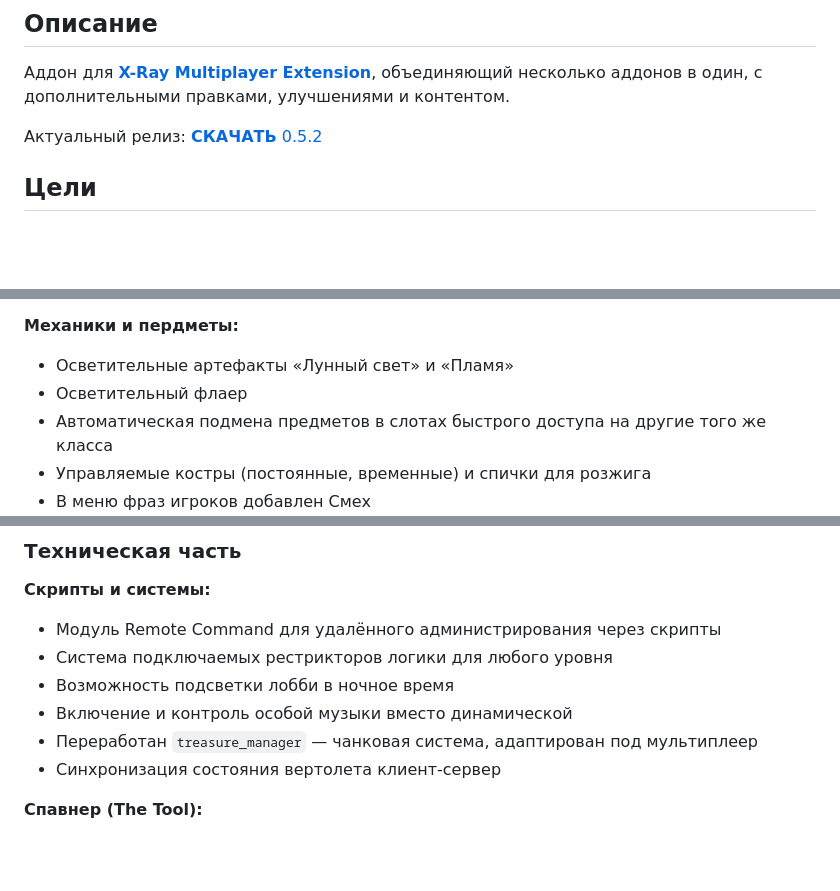
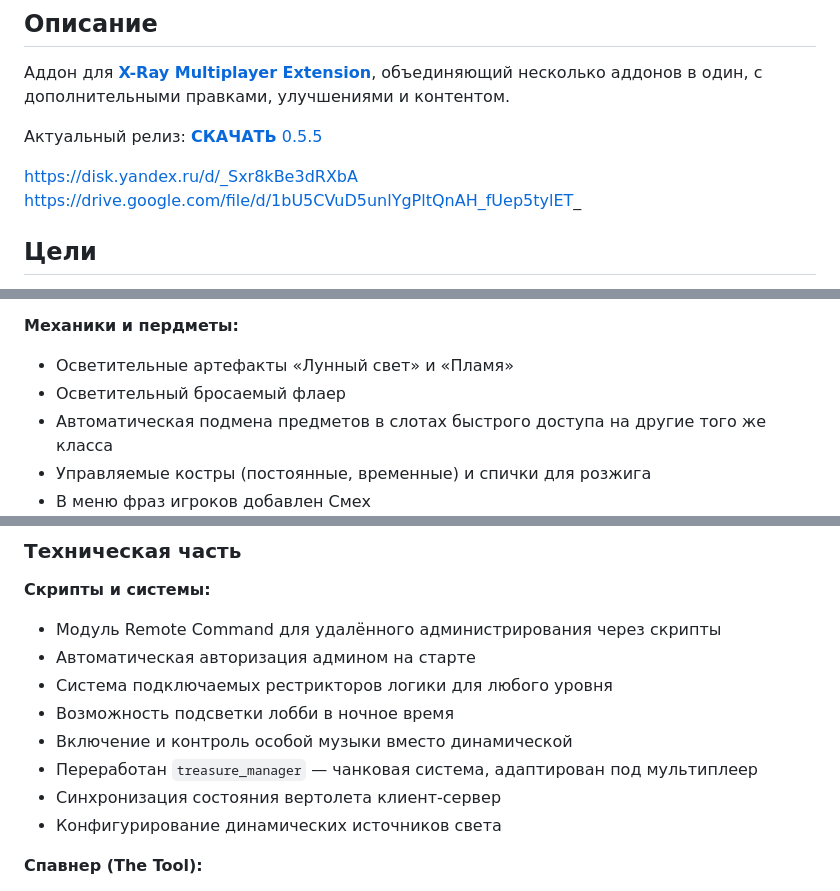
Before and after one commit to JonnTikhomirov/xrmpe_united_defence_pack, a Markdown page: README.md, 3 parts joined by grey strips. Drawn GitHub-style; blank space fills up the shorter version.

Commit message:
Обновление описания

```diff
--- a/README.md
+++ b/README.md
@@ -6,7 +6,10 @@
 
 Аддон для **[X-Ray Multiplayer Extension](https://www.xrmpe.online/)**, объединяющий несколько аддонов в один, с дополнительными правками, улучшениями и контентом.
 
-Актуальный релиз: [**СКАЧАТЬ** 0.5.2](https://github.com/JonnTikhomirov/xrmpe_united_defence_pack/releases/download/v0.5.2/xrMPE_United_Defence_Pack_0.5.2.7z)
+Актуальный релиз: [**СКАЧАТЬ** 0.5.5](https://github.com/JonnTikhomirov/xrmpe_united_defence_pack/releases/download/v0.5.5/xrMPE_United_Defence_Pack.7z)
+
+https://disk.yandex.ru/d/_Sxr8kBe3dRXbA
+https://drive.google.com/file/d/1bU5CVuD5unlYgPltQnAH_fUep5tylET_
 
 ## Цели
 
@@ -109,7 +112,7 @@
 **Механики и пердметы:**
 
 - Осветительные артефакты «Лунный свет» и «Пламя»
-- Осветительный флаер
+- Осветительный бросаемый флаер
 - Автоматическая подмена предметов в слотах быстрого доступа на другие того же класса
 - Управляемые костры (постоянные, временные) и спички для розжига
 - В меню фраз игроков добавлен Смех
@@ -138,11 +141,13 @@
 **Скрипты и системы:**
 
 - Модуль Remote Command для удалённого администрирования через скрипты
+- Автоматическая авторизация админом на старте
 - Система подключаемых рестрикторов логики для любого уровня
 - Возможность подсветки лобби в ночное время
 - Включение и контроль особой музыки вместо динамической
 - Переработан `treasure_manager` — чанковая система, адаптирован под мультиплеер
 - Синхронизация состояния вертолета клиент-сервер
+- Конфигурирование динамических источников света
 
 **Спавнер (The Tool):**
 
```
Also changed, not shown: other parts of README.md (+0 -1 lines).
